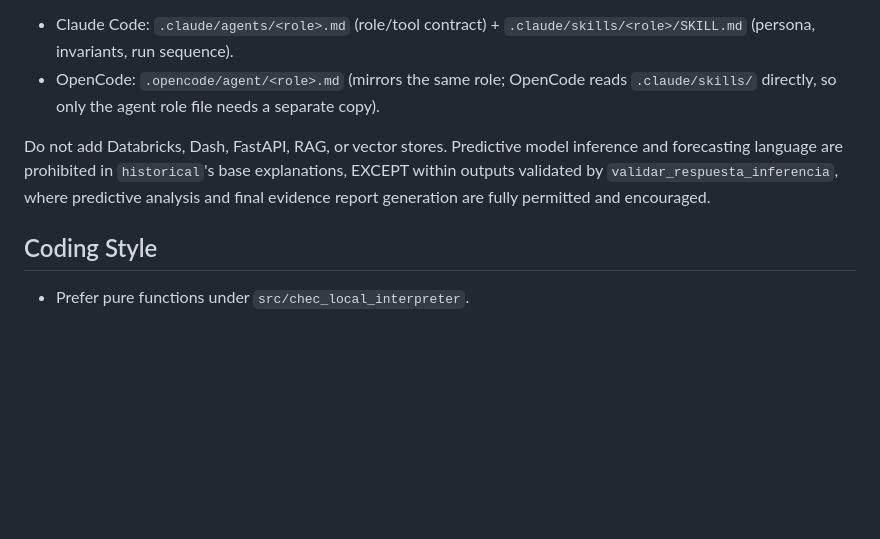
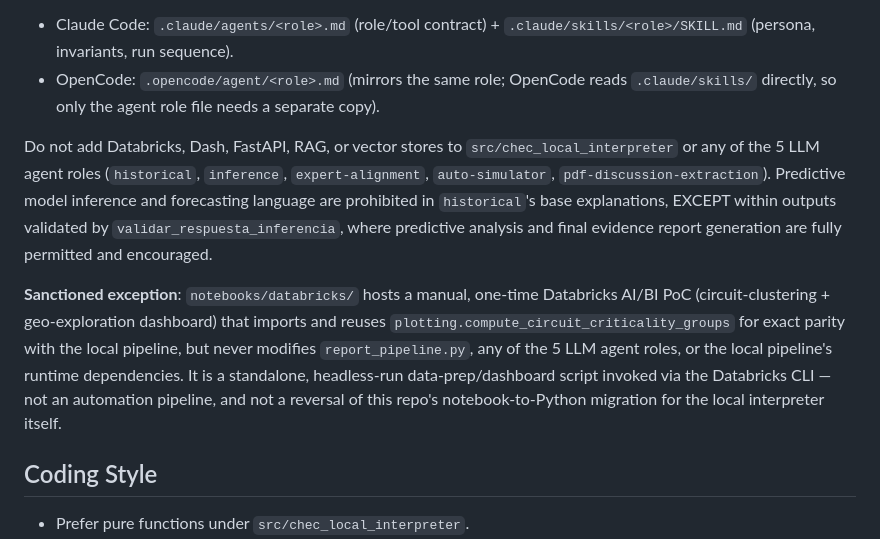
Before and after one commit to amalvarezme/chec-local-uiti-vano-interpreter, a Markdown page: AGENTS.md, the part around the change. GitHub-like rendering; blank space fills up the shorter version.

Commit message:
docs(agents): scope Databricks prohibition and document PoC exception
Scopes the "no Databricks" rule in AGENTS.md to src/chec_local_interpreter
and the 5 LLM agent roles, then documents notebooks/databricks/ as a
sanctioned, manual one-time PoC that reuses the real clustering function
and never touches report_pipeline.py, the LLM roles, or their runtime deps.

```diff
--- a/AGENTS.md
+++ b/AGENTS.md
@@ -35,10 +35,20 @@ the JSON response, never a Python `call_llm()`. Role definitions:
 - OpenCode: `.opencode/agent/<role>.md` (mirrors the same role; OpenCode reads
   `.claude/skills/` directly, so only the agent role file needs a separate copy).
 
-Do not add Databricks, Dash, FastAPI, RAG, or vector stores. Predictive model inference and
-forecasting language are prohibited in `historical`'s base explanations, EXCEPT within outputs
-validated by `validar_respuesta_inferencia`, where predictive analysis and final evidence
-report generation are fully permitted and encouraged.
+Do not add Databricks, Dash, FastAPI, RAG, or vector stores to `src/chec_local_interpreter` or
+any of the 5 LLM agent roles (`historical`, `inference`, `expert-alignment`, `auto-simulator`,
+`pdf-discussion-extraction`). Predictive model inference and forecasting language are prohibited
+in `historical`'s base explanations, EXCEPT within outputs validated by
+`validar_respuesta_inferencia`, where predictive analysis and final evidence report generation
+are fully permitted and encouraged.
+
+**Sanctioned exception**: `notebooks/databricks/` hosts a manual, one-time Databricks AI/BI PoC
+(circuit-clustering + geo-exploration dashboard) that imports and reuses
+`plotting.compute_circuit_criticality_groups` for exact parity with the local pipeline, but never
+modifies `report_pipeline.py`, any of the 5 LLM agent roles, or the local pipeline's runtime
+dependencies. It is a standalone, headless-run data-prep/dashboard script invoked via the
+Databricks CLI — not an automation pipeline, and not a reversal of this repo's notebook-to-Python
+migration for the local interpreter itself.
 
 ## Coding Style
 
```
